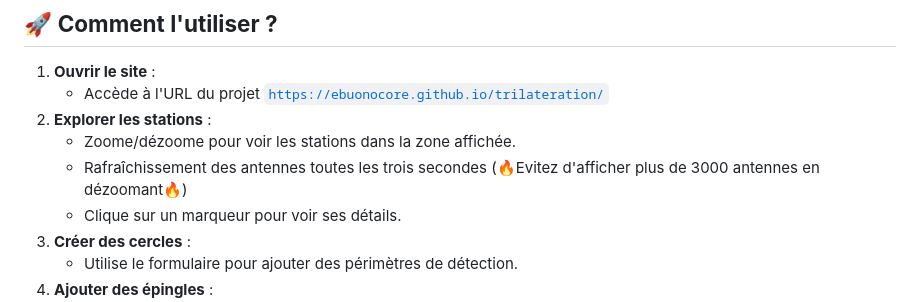
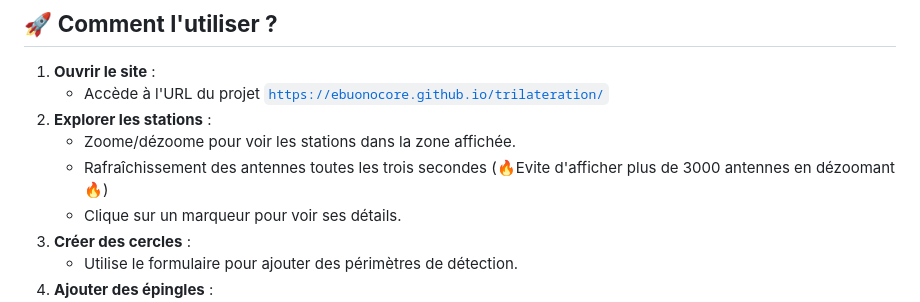
Before and after one commit to ebuonocore/trilateration, a Markdown page: README.md, the part around the change. GitHub-like rendering.

Commit message:
Fix typo in antenna refresh instruction
Corrected a typo in the README regarding antenna refresh.

```diff
--- a/README.md
+++ b/README.md
@@ -62,7 +62,7 @@ L'objectif est de visualiser comment la **localisation par distance** (mesure de
    - Accède à l'URL du projet [`https://ebuonocore.github.io/trilateration/`](https://ebuonocore.github.io/trilateration/)
 2. **Explorer les stations** :
    - Zoome/dézoome pour voir les stations dans la zone affichée.
-   - Rafraîchissement des antennes toutes les trois secondes (🔥Evitez d'afficher plus de 3000 antennes en dézoomant🔥)
+   - Rafraîchissement des antennes toutes les trois secondes (🔥Evite d'afficher plus de 3000 antennes en dézoomant🔥)
    - Clique sur un marqueur pour voir ses détails.
 3. **Créer des cercles** :
    - Utilise le formulaire pour ajouter des périmètres de détection.
```
